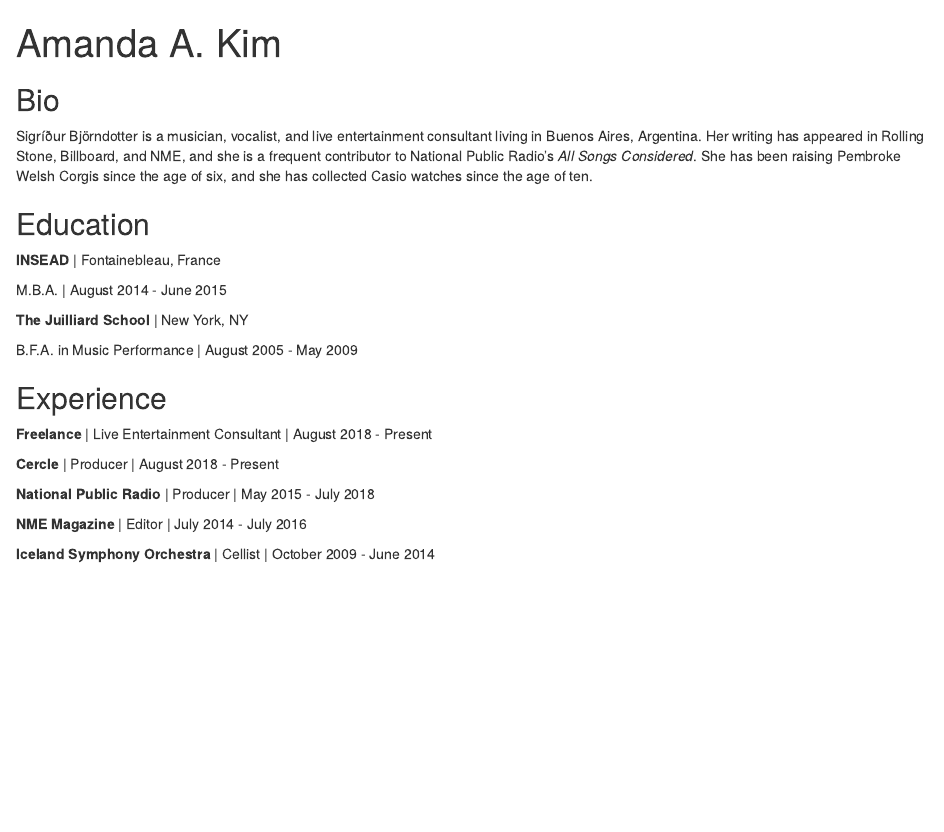
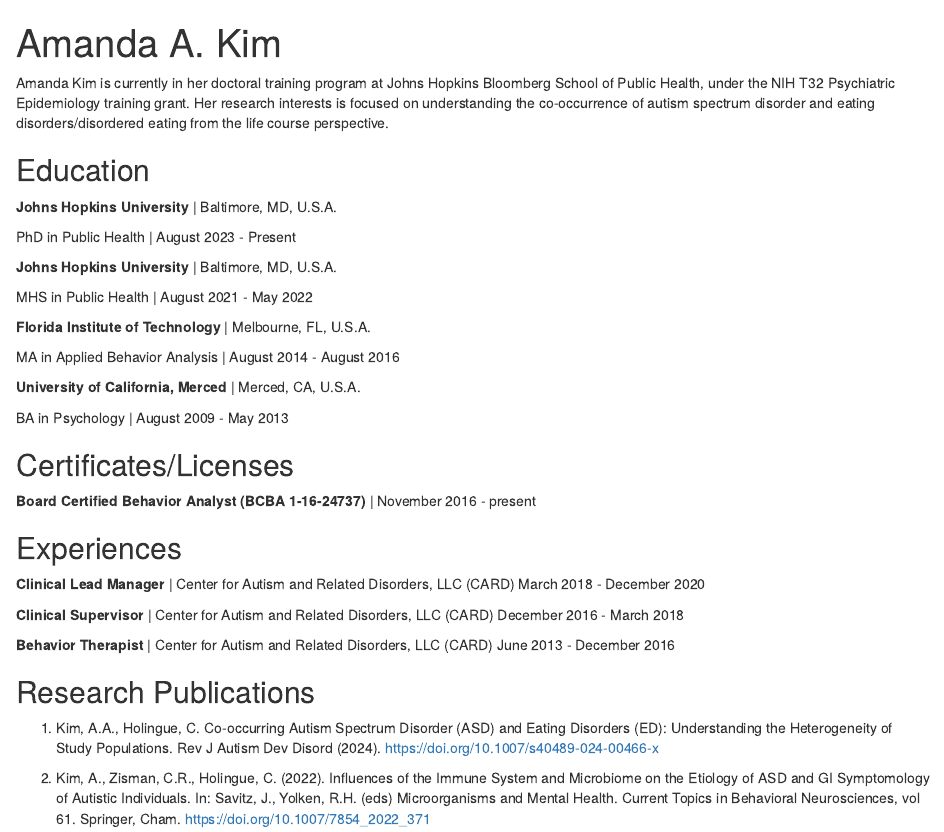
Before and after one commit to amandaashleykim/amandaashleykim.github.io, an R Markdown document (index.Rmd): the page in a window 1100 px wide, from its top. Rendered offline with R 4.5, knitr and Pandoc, with nearby package versions; drawn as R Markdown's standard HTML page in place of the format the file asks for.

Commit message:
Updated all bio, experiences, education, research publications, etc.

```diff
--- a/index.Rmd
+++ b/index.Rmd
@@ -10,32 +10,44 @@
   postcards::solana
 ---
 
-## Bio
+Amanda Kim is currently in her doctoral training program at Johns Hopkins Bloomberg School of Public Health, under the NIH T32 Psychiatric Epidemiology training grant. Her research interests is focused on understanding the co-occurrence of autism spectrum disorder and eating disorders/disordered eating from the life course perspective.
 
-Sigríður Björndotter is a musician, vocalist, and live entertainment consultant
-living in Buenos Aires, Argentina. Her writing has appeared in Rolling Stone,
-Billboard, and NME, and she is a frequent contributor to National Public Radio's
-*All Songs Considered*. She has been raising Pembroke Welsh Corgis since the age
-of six, and she has collected Casio watches since the age of ten.
 
 ## Education
 
-**INSEAD** | Fontainebleau, France
+**Johns Hopkins University** | Baltimore, MD, U.S.A.
 
-M.B.A. | August 2014 - June 2015
+  PhD in Public Health | August 2023 - Present
 
-**The Juilliard School** | New York, NY
+**Johns Hopkins University** | Baltimore, MD, U.S.A.
 
-B.F.A. in Music Performance | August 2005 - May 2009
+MHS in Public Health | August 2021 - May 2022
 
-## Experience
+**Florida Institute of Technology** | Melbourne, FL, U.S.A.
 
-**Freelance** | Live Entertainment Consultant | August 2018 - Present
+MA in Applied Behavior Analysis | August 2014 - August 2016
 
-**Cercle** | Producer | August 2018 - Present
+**University of California, Merced** | Merced, CA, U.S.A.
 
-**National Public Radio** | Producer | May 2015 - July 2018
+BA in Psychology | August 2009 - May 2013
 
-**NME Magazine** | Editor | July 2014 - July 2016
+## Certificates/Licenses
 
-**Iceland Symphony Orchestra** | Cellist | October 2009 - June 2014
+**Board Certified Behavior Analyst (BCBA 1-16-24737)** | November 2016 - present
+
+## Experiences
+
+**Clinical Lead Manager** | Center for Autism and Related Disorders, LLC (CARD)
+March 2018 - December 2020
+
+**Clinical Supervisor** | Center for Autism and Related Disorders, LLC (CARD)
+December 2016 - March 2018
+
+**Behavior Therapist** | Center for Autism and Related Disorders, LLC (CARD)
+June 2013 - December 2016
+
+## Research Publications
+
+1. Kim, A.A., Holingue, C. Co-occurring Autism Spectrum Disorder (ASD) and Eating Disorders (ED): Understanding the Heterogeneity of Study Populations. Rev J Autism Dev Disord (2024). https://doi.org/10.1007/s40489-024-00466-x
+
+2. Kim, A., Zisman, C.R., Holingue, C. (2022). Influences of the Immune System and Microbiome on the Etiology of ASD and GI Symptomology of Autistic Individuals. In: Savitz, J., Yolken, R.H. (eds) Microorganisms and Mental Health. Current Topics in Behavioral Neurosciences, vol 61. Springer, Cham. https://doi.org/10.1007/7854_2022_371
```
Also changed, not shown: index.html.
